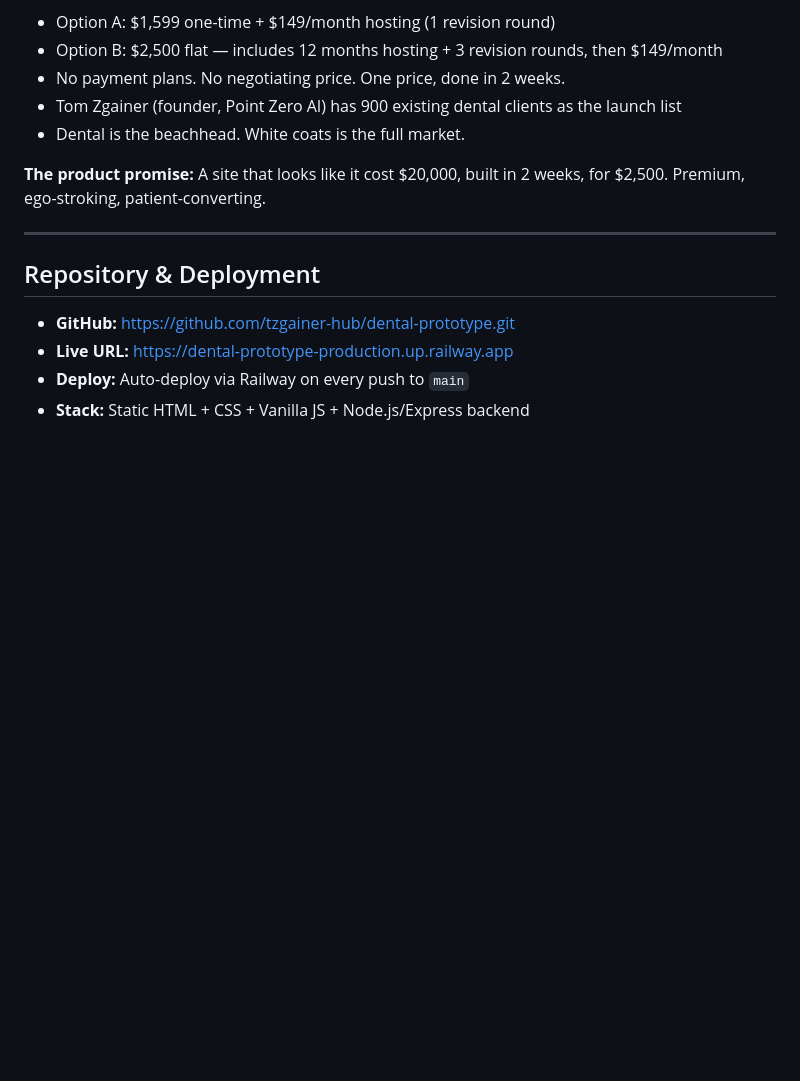
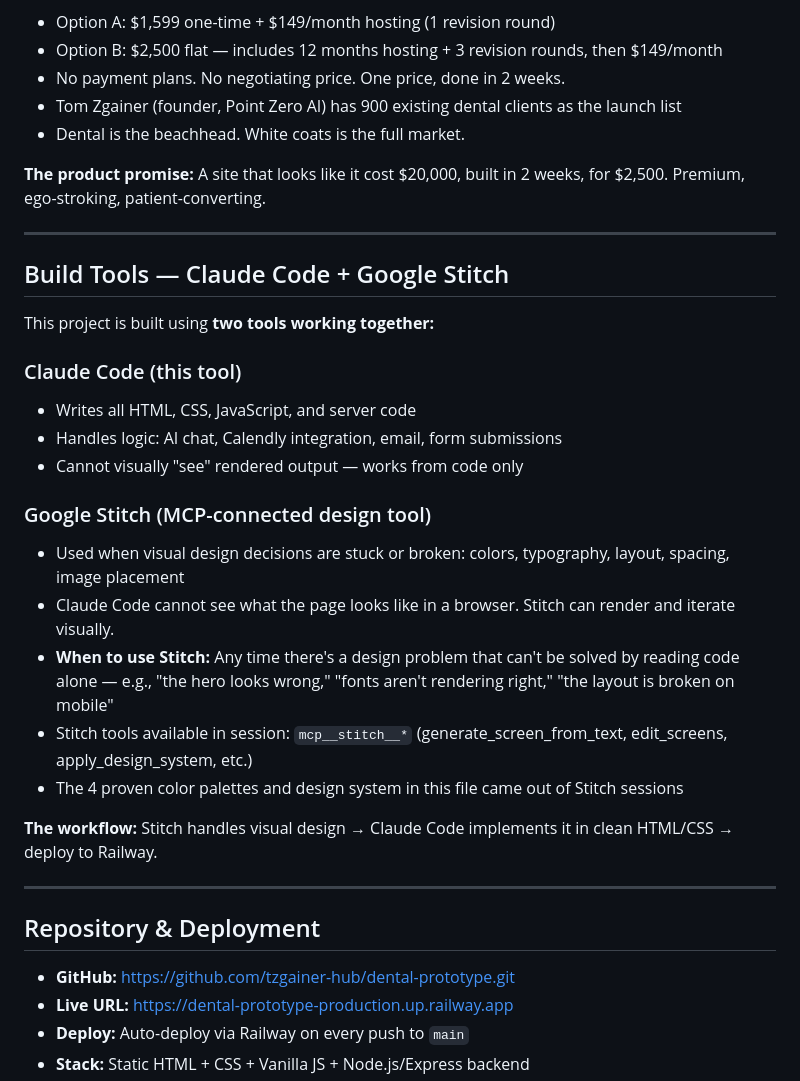
Before and after one commit to tzgainer-hub/dental-prototype, a Markdown page: CLAUDE.md, the part around the change. Drawn GitHub-style; blank space fills up the shorter version.

Commit message:
Document Stitch + Claude Code workflow in CLAUDE.md
Stitch was used for visual design when Claude Code couldn't see rendered output.
This is now documented so future sessions don't lose this context.

Co-Authored-By: Claude Sonnet 4.6 <noreply@anthropic.com>

```diff
--- a/CLAUDE.md
+++ b/CLAUDE.md
@@ -17,6 +17,26 @@ Point Zero AI builds **premium, custom websites for healthcare professionals** (
 - Dental is the beachhead. White coats is the full market.
 
 **The product promise:** A site that looks like it cost $20,000, built in 2 weeks, for $2,500. Premium, ego-stroking, patient-converting.
+
+---
+
+## Build Tools — Claude Code + Google Stitch
+
+This project is built using **two tools working together:**
+
+### Claude Code (this tool)
+- Writes all HTML, CSS, JavaScript, and server code
+- Handles logic: AI chat, Calendly integration, email, form submissions
+- Cannot visually "see" rendered output — works from code only
+
+### Google Stitch (MCP-connected design tool)
+- Used when visual design decisions are stuck or broken: colors, typography, layout, spacing, image placement
+- Claude Code cannot see what the page looks like in a browser. Stitch can render and iterate visually.
+- **When to use Stitch:** Any time there's a design problem that can't be solved by reading code alone — e.g., "the hero looks wrong," "fonts aren't rendering right," "the layout is broken on mobile"
+- Stitch tools available in session: `mcp__stitch__*` (generate_screen_from_text, edit_screens, apply_design_system, etc.)
+- The 4 proven color palettes and design system in this file came out of Stitch sessions
+
+**The workflow:** Stitch handles visual design → Claude Code implements it in clean HTML/CSS → deploy to Railway.
 
 ---
 
```
